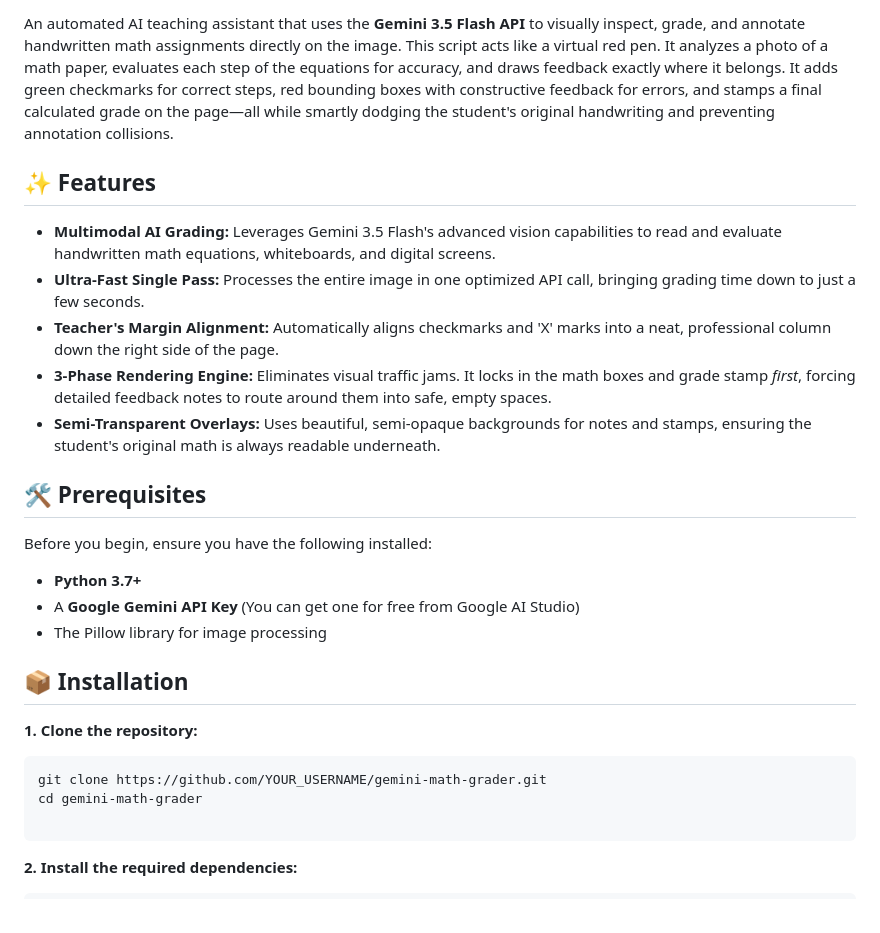
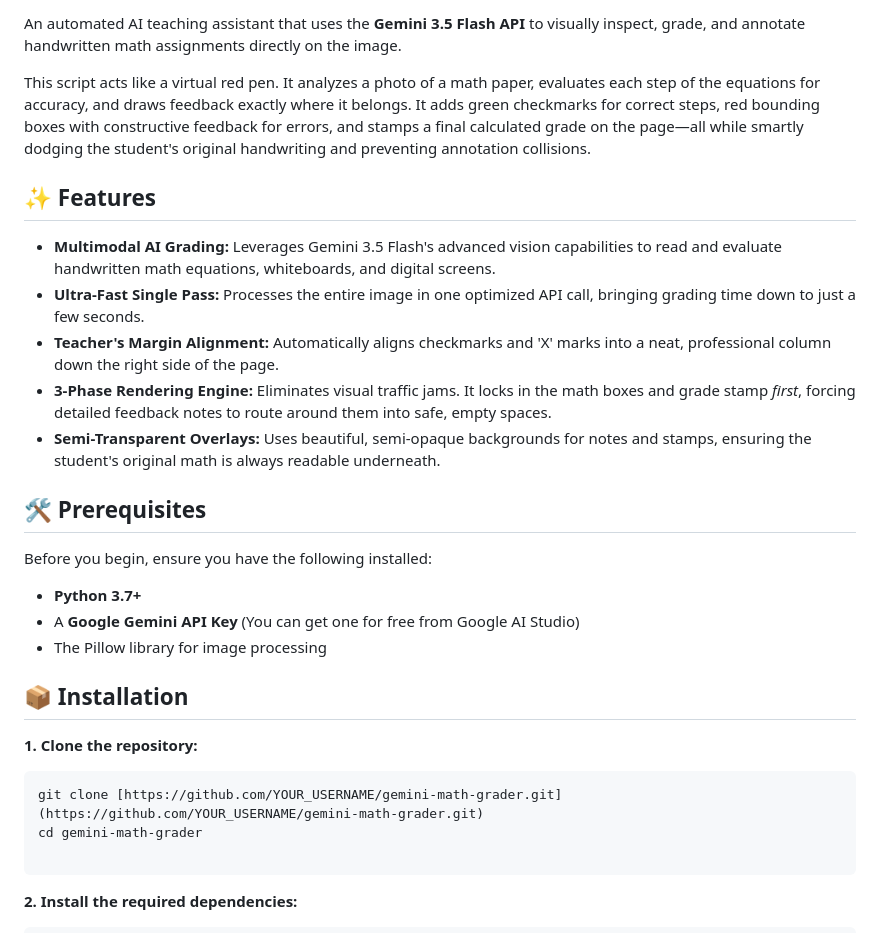
Before and after one commit to MarwaneF98/gemini-math-grader, a Markdown page: README.md, the part around one of its changes. Rendered like a GitHub page.

````diff
--- a/README.md
+++ b/README.md
@@ -2,20 +8,24 @@
 An automated AI teaching assistant that uses the **Gemini 3.5 Flash API** to visually inspect, grade, and annotate handwritten math assignments directly on the image.
+
 This script acts like a virtual red pen. It analyzes a photo of a math paper, evaluates each step of the equations for accuracy, and draws feedback exactly where it belongs. It adds green checkmarks for correct steps, red bounding boxes with constructive feedback for errors, and stamps a final calculated grade on the page—all while smartly dodging the student's original handwriting and preventing annotation collisions.
+
 ## ✨ Features
  * **Multimodal AI Grading:** Leverages Gemini 3.5 Flash's advanced vision capabilities to read and evaluate handwritten math equations, whiteboards, and digital screens.
  * **Ultra-Fast Single Pass:** Processes the entire image in one optimized API call, bringing grading time down to just a few seconds.
  * **Teacher's Margin Alignment:** Automatically aligns checkmarks and 'X' marks into a neat, professional column down the right side of the page.
  * **3-Phase Rendering Engine:** Eliminates visual traffic jams. It locks in the math boxes and grade stamp *first*, forcing detailed feedback notes to route around them into safe, empty spaces.
  * **Semi-Transparent Overlays:** Uses beautiful, semi-opaque backgrounds for notes and stamps, ensuring the student's original math is always readable underneath.
+
 ## 🛠️ Prerequisites
 Before you begin, ensure you have the following installed:
  * **Python 3.7+**
  * A **Google Gemini API Key** (You can get one for free from Google AI Studio)
  * The Pillow library for image processing
+
 ## 📦 Installation
 **1. Clone the repository:**
 ```bash
-git clone https://github.com/YOUR_USERNAME/gemini-math-grader.git
+git clone [https://github.com/YOUR_USERNAME/gemini-math-grader.git](https://github.com/YOUR_USERNAME/gemini-math-grader.git)
 cd gemini-math-grader
 
 ```
````
Also changed, not shown: other parts of README.md (+6 -0 lines).
